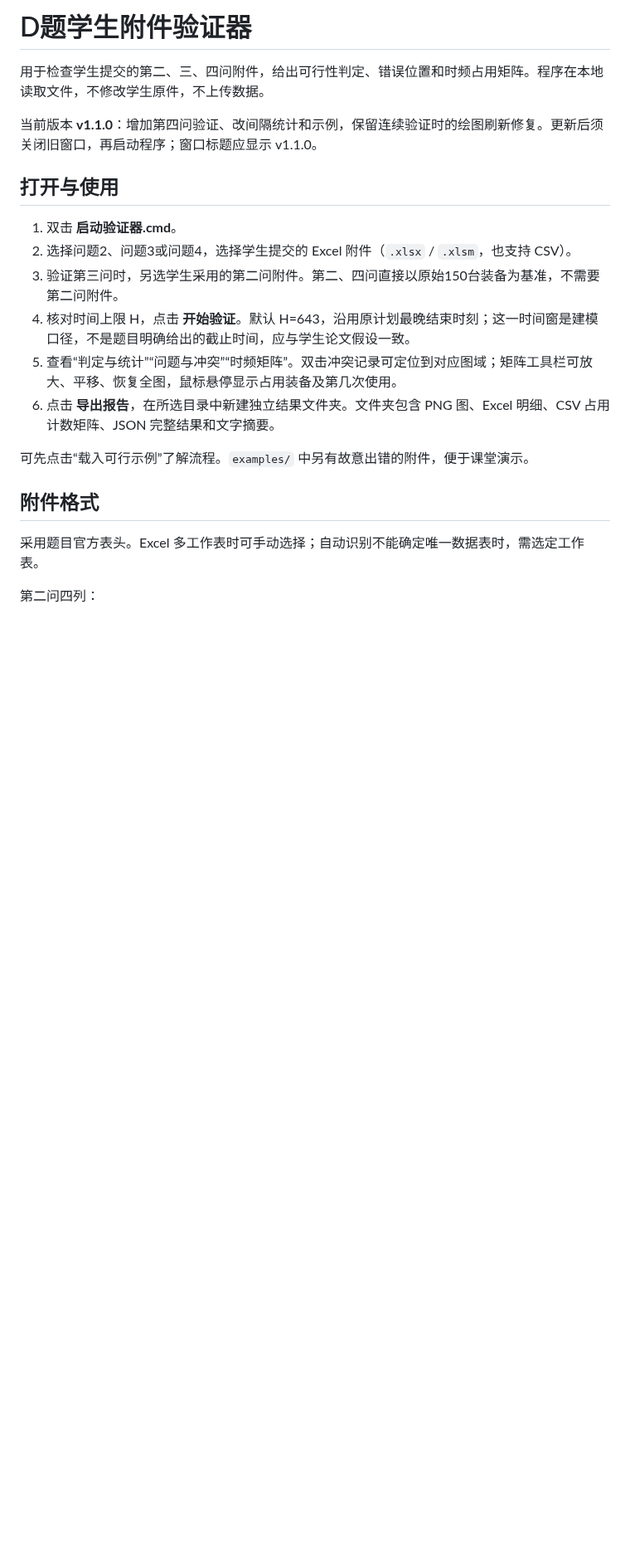
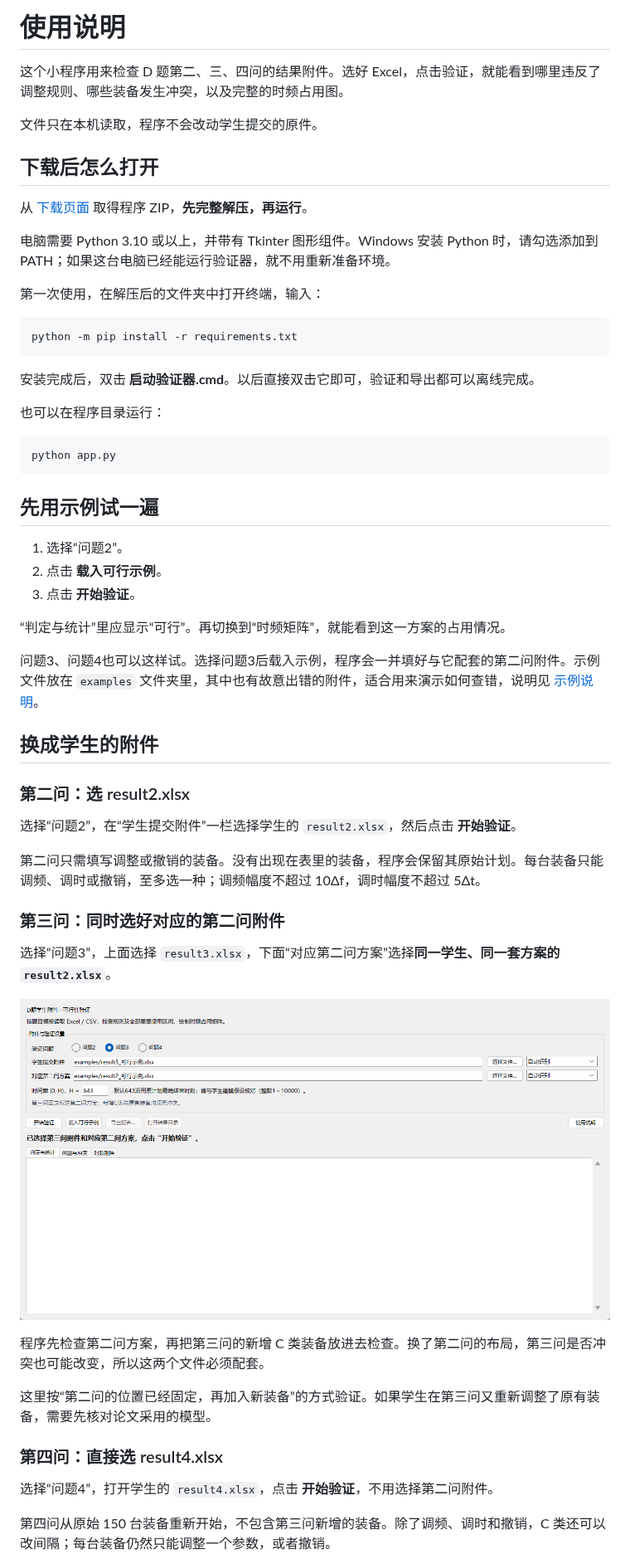
Before and after one commit to wwn7268/cumcm-2026-d-validator, a Markdown page: 使用说明.md, the part around one of its changes. Shown at 83% size. Rendered like a GitHub page; pictures changed too: docs/images/01-select.png (added); blank space fills up the shorter version.

````diff
--- a/使用说明.md
+++ b/使用说明.md
@@ -1,22 +1,60 @@
-# D题学生附件验证器
+# 使用说明
 
-用于检查学生提交的第二、三、四问附件，给出可行性判定、错误位置和时频占用矩阵。程序在本地读取文件，不修改学生原件，不上传数据。
+这个小程序用来检查 D 题第二、三、四问的结果附件。选好 Excel，点击验证，就能看到哪里违反了调整规则、哪些装备发生冲突，以及完整的时频占用图。
 
-当前版本 **v1.1.0**：增加第四问验证、改间隔统计和示例，保留连续验证时的绘图刷新修复。更新后须关闭旧窗口，再启动程序；窗口标题应显示 v1.1.0。
+文件只在本机读取，程序不会改动学生提交的原件。
 
-## 打开与使用
+## 下载后怎么打开
 
-1. 双击 **启动验证器.cmd**。
-2. 选择问题2、问题3或问题4，选择学生提交的 Excel 附件（`.xlsx` / `.xlsm`，也支持 CSV）。
-3. 验证第三问时，另选学生采用的第二问附件。第二、四问直接以原始150台装备为基准，不需要第二问附件。
-4. 核对时间上限 H，点击 **开始验证**。默认 H=643，沿用原计划最晚结束时刻；这一时间窗是建模口径，不是题目明确给出的截止时间，应与学生论文假设一致。
-5. 查看“判定与统计”“问题与冲突”“时频矩阵”。双击冲突记录可定位到对应图域；矩阵工具栏可放大、平移、恢复全图，鼠标悬停显示占用装备及第几次使用。
-6. 点击 **导出报告**，在所选目录中新建独立结果文件夹。文件夹包含 PNG 图、Excel 明细、CSV 占用计数矩阵、JSON 完整结果和文字摘要。
+从 [下载页面](https://github.com/wwn7268/cumcm-d-validator/releases/latest) 取得程序 ZIP，**先完整解压，再运行**。
 
-可先点击“载入可行示例”了解流程。`examples/` 中另有故意出错的附件，便于课堂演示。
+电脑需要 Python 3.10 或以上，并带有 Tkinter 图形组件。Windows 安装 Python 时，请勾选添加到 PATH；如果这台电脑已经能运行验证器，就不用重新准备环境。
 
-## 附件格式
+第一次使用，在解压后的文件夹中打开终端，输入：
 
-采用题目官方表头。Excel 多工作表时可手动选择；自动识别不能确定唯一数据表时，需选定工作表。
+```powershell
+python -m pip install -r requirements.txt
+```
 
-第二问四列：
+安装完成后，双击 **启动验证器.cmd**。以后直接双击它即可，验证和导出都可以离线完成。
+
+也可以在程序目录运行：
+
+```powershell
+python app.py
+```
+
+## 先用示例试一遍
+
+1. 选择“问题2”。
+2. 点击 **载入可行示例**。
+3. 点击 **开始验证**。
+
+“判定与统计”里应显示“可行”。再切换到“时频矩阵”，就能看到这一方案的占用情况。
+
+问题3、问题4也可以这样试。选择问题3后载入示例，程序会一并填好与它配套的第二问附件。示例文件放在 `examples` 文件夹里，其中也有故意出错的附件，适合用来演示如何查错，说明见 [示例说明](examples/说明.md)。
+
+## 换成学生的附件
+
+### 第二问：选 result2.xlsx
+
+选择“问题2”，在“学生提交附件”一栏选择学生的 `result2.xlsx`，然后点击 **开始验证**。
+
+第二问只需填写调整或撤销的装备。没有出现在表里的装备，程序会保留其原始计划。每台装备只能调频、调时或撤销，至多选一种；调频幅度不超过 10Δf，调时幅度不超过 5Δt。
+
+### 第三问：同时选好对应的第二问附件
+
+选择“问题3”，上面选择 `result3.xlsx`，下面“对应第二问方案”选择**同一学生、同一套方案的 `result2.xlsx`**。
+
+![第三问需要同时选择新增装备附件和对应的第二问方案](docs/images/01-select.png)
+
+程序先检查第二问方案，再把第三问的新增 C 类装备放进去检查。换了第二问的布局，第三问是否冲突也可能改变，所以这两个文件必须配套。
+
+这里按“第二问的位置已经固定，再加入新装备”的方式验证。如果学生在第三问又重新调整了原有装备，需要先核对论文采用的模型。
+
+### 第四问：直接选 result4.xlsx
+
+选择“问题4”，打开学生的 `result4.xlsx`，点击 **开始验证**，不用选择第二问附件。
+
+第四问从原始 150 台装备重新开始，不包含第三问新增的装备。除了调频、调时和撤销，C 类还可以改间隔；每台装备仍然只能调整一个参数，或者撤销。
+
````
Also changed, not shown: other parts of 使用说明.md (+96 -36 lines), README.md (+24 -79 lines), docs/images/02-result.png (added), docs/images/03-matrix.png (added), docs/images/04-conflict.png (added), 1 other file.
